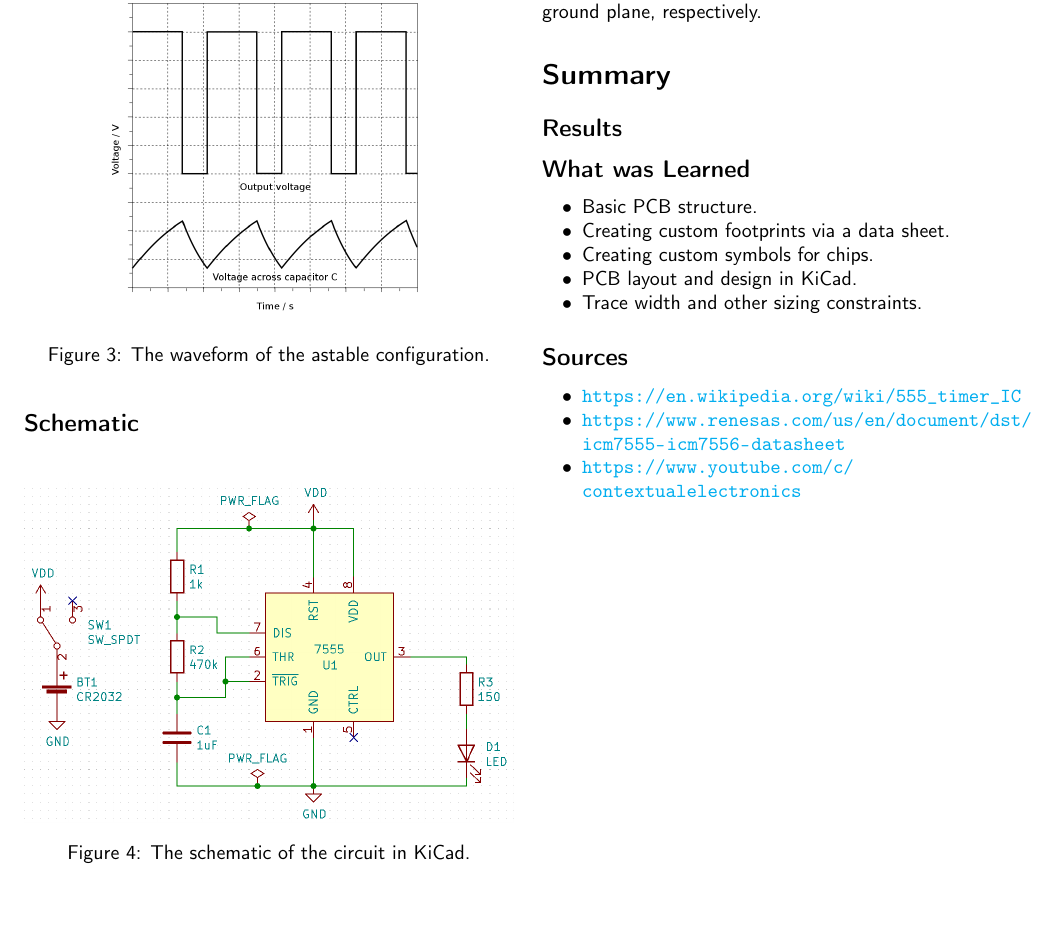
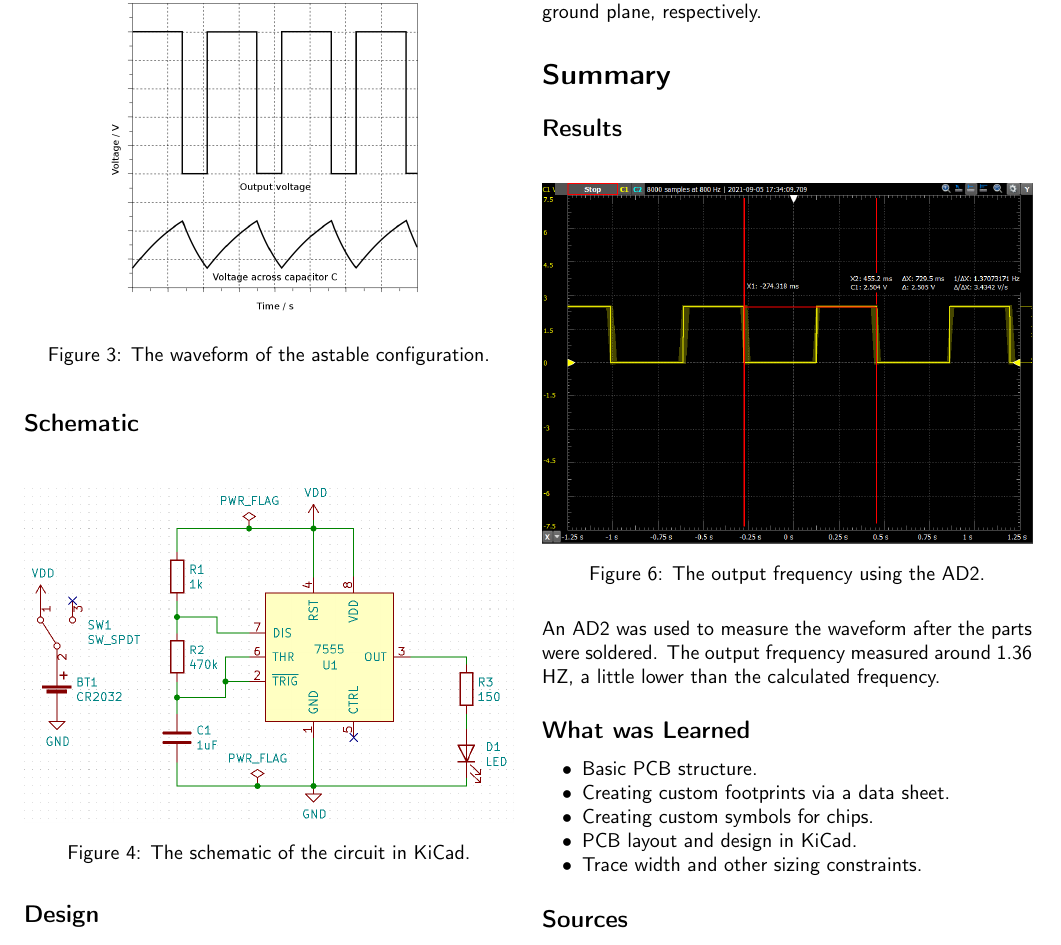
Before and after one commit to rjmdhr/Blinky-5.0, a LaTeX document (doc/Report.tex): part of page 2 of 2, cut so that both start at the same text, the shorter picture padded with empty space. Compiled offline with pdfLaTeX.

Commit message:
Update report

```diff
--- a/doc/Report.tex
+++ b/doc/Report.tex
@@ -151,6 +151,16 @@ For the PCB design, the 7555 timer was placed exactly in the middle of the circu
 % Actual frequency on Oscilloscope, soldered board
 \subsection{Results}
 
+\begin{figure}[H]
+	\centering
+	\includegraphics[width=1\linewidth]{images/measured-waveform.png}
+	\caption{The output frequency using the AD2.}
+	\label{fig4}
+\end{figure}
+
+An AD2 was used to measure the waveform after the parts were soldered. The output frequency measured around 1.36 HZ, a little lower than the calculated frequency.
+
+
 \subsection{What was Learned}
 \begin{compactitem}
   \item Basic PCB structure.
```
Also changed, not shown: doc/Report.pdf, doc/images/measured-waveform.png (added), doc/Report.tex (2 more changed lines), 6 other files.
